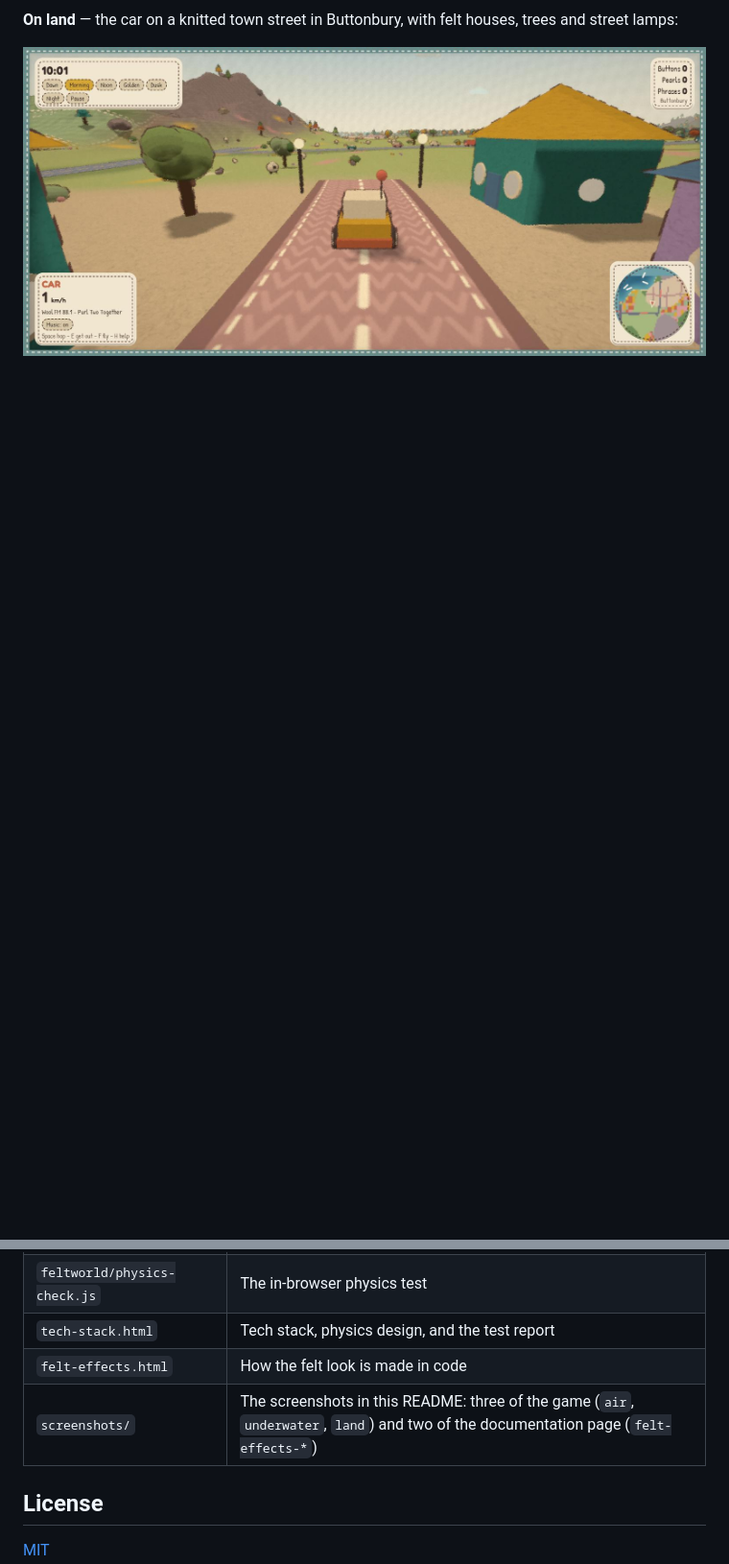
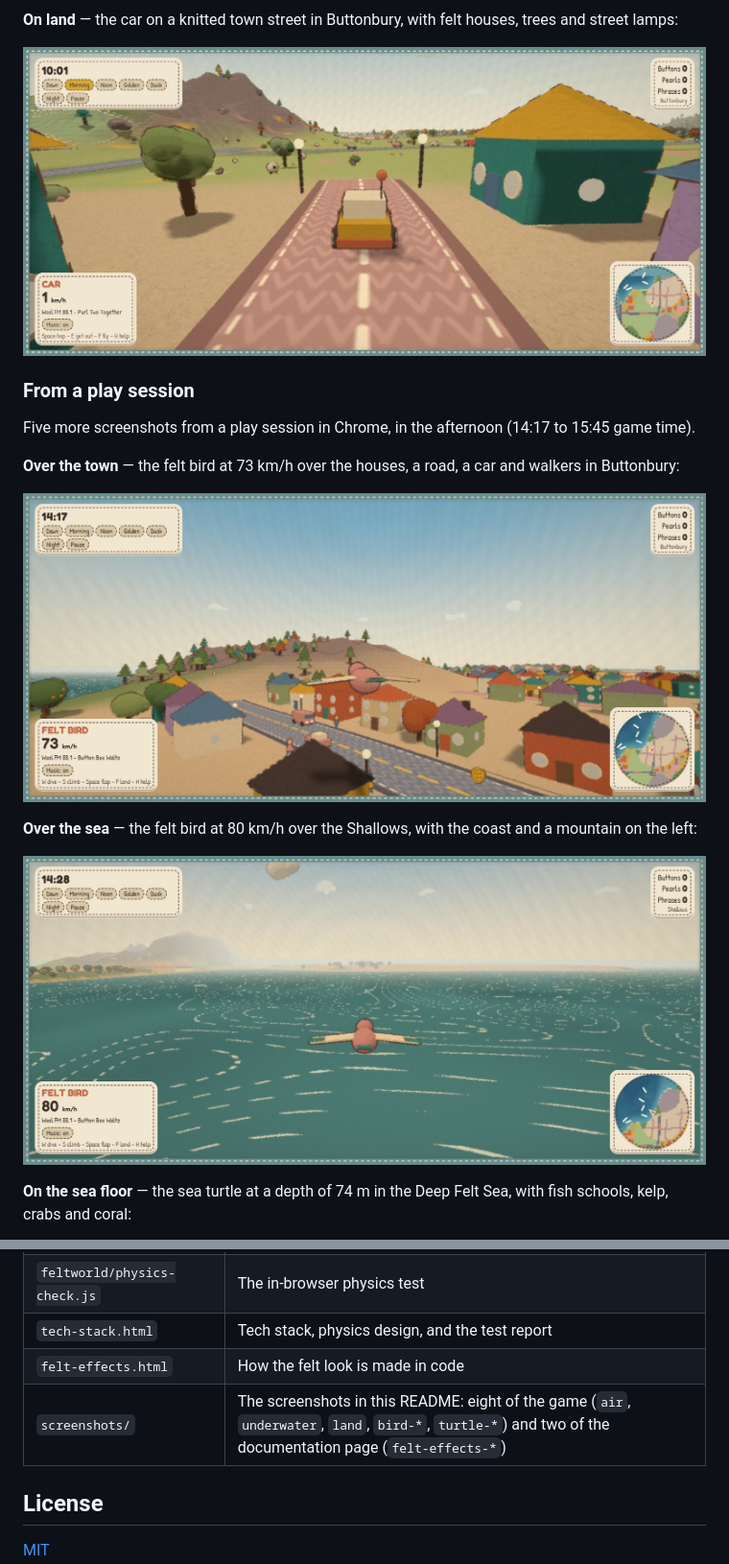
Before and after one commit to az9713/opus-5.5-open-world-game, a Markdown page: README.md, 2 parts joined by grey strips. Shown at 96% size. Rendered like a GitHub page; blank space fills up the shorter version.

Commit message:
README: add the play-session screenshots
Co-Authored-By: Claude Opus 5.5 <noreply@anthropic.com>
Claude-Session: https://claude.ai/code/session_01XS4hve7AsQEgD7drKu1Hnq

```diff
--- a/README.md
+++ b/README.md
@@ -33,3 +33,18 @@ The three worlds, on High quality, at 10:00 in the morning.
 **On land** — the car on a knitted town street in Buttonbury, with felt houses, trees and street lamps:
 
 ![The car on a knitted pink street between felt houses and trees](screenshots/land.jpg)
+
+### From a play session
+
+Five more screenshots from a play session in Chrome, in the afternoon (14:17 to 15:45 game time).
+
+**Over the town** — the felt bird at 73 km/h over the houses, a road, a car and walkers in Buttonbury:
+
+![The felt bird flies low over felt houses, a road with a car, walkers and street lamps](screenshots/bird-town.jpg)
+
+**Over the sea** — the felt bird at 80 km/h over the Shallows, with the coast and a mountain on the left:
+
+![The felt bird flies over stitched waves toward the coast and a mountain](screenshots/bird-sea.jpg)
+
+**On the sea floor** — the sea turtle at a depth of 74 m in the Deep Felt Sea, with fish schools, kelp, crabs and coral:
+
@@ -140,7 +162,7 @@ What the test covers, the results, and what is **not** tested are in [`tech-stac
 | `feltworld/physics-check.js` | The in-browser physics test |
 | `tech-stack.html` | Tech stack, physics design, and the test report |
 | `felt-effects.html` | How the felt look is made in code |
-| `screenshots/` | The screenshots in this README: three of the game (`air`, `underwater`, `land`) and two of the documentation page (`felt-effects-*`) |
+| `screenshots/` | The screenshots in this README: eight of the game (`air`, `underwater`, `land`, `bird-*`, `turtle-*`) and two of the documentation page (`felt-effects-*`) |
 
 ## License
 
```
Also changed, not shown: other parts of README.md (+7 -0 lines).
